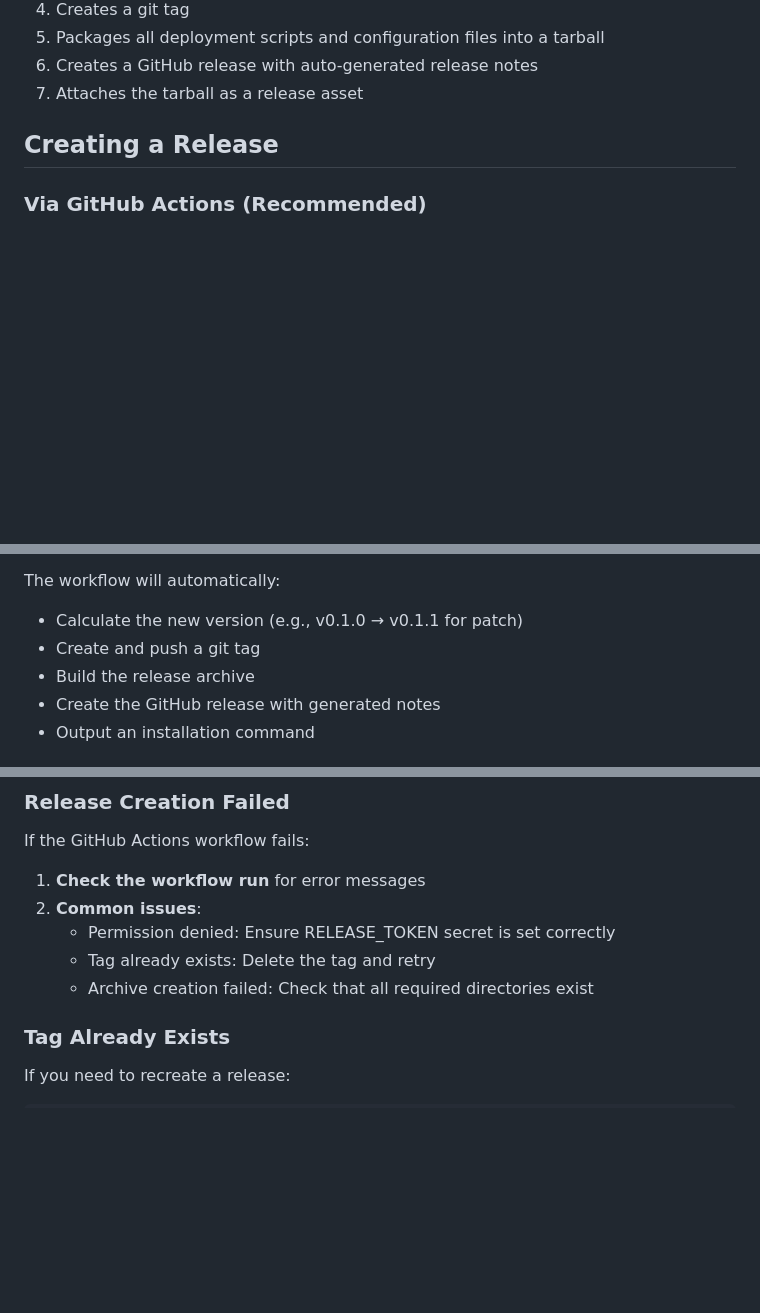
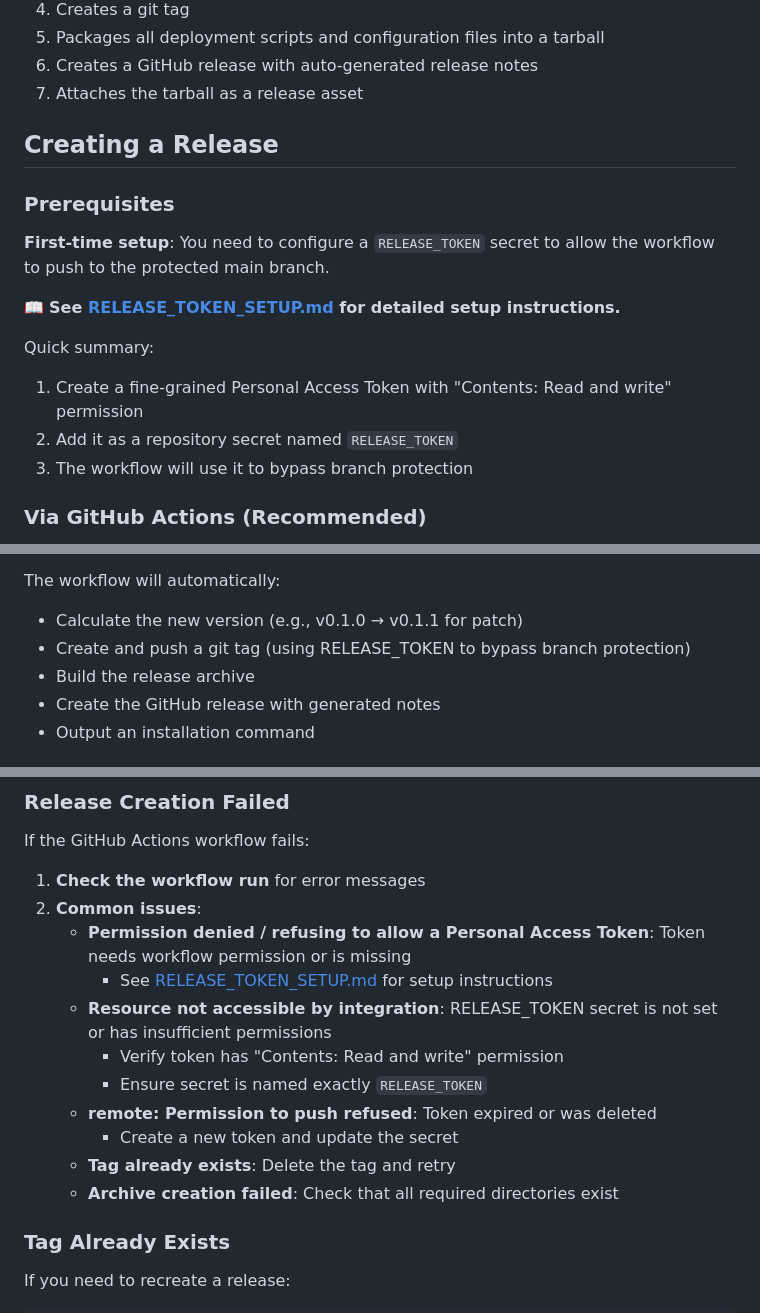
Before and after one commit to bbernstein/lacylights-rpi, a Markdown page: docs/RELEASES.md, 3 parts joined by grey strips. Rendered like a GitHub page; blank space fills up the shorter version.

```diff
--- a/docs/RELEASES.md
+++ b/docs/RELEASES.md
@@ -16,6 +16,17 @@ The lacylights-rpi repository uses GitHub Actions to automate the release proces
 
 ## Creating a Release
 
+### Prerequisites
+
+**First-time setup**: You need to configure a `RELEASE_TOKEN` secret to allow the workflow to push to the protected main branch.
+
+📖 **See [RELEASE_TOKEN_SETUP.md](RELEASE_TOKEN_SETUP.md) for detailed setup instructions.**
+
+Quick summary:
+1. Create a fine-grained Personal Access Token with "Contents: Read and write" permission
+2. Add it as a repository secret named `RELEASE_TOKEN`
+3. The workflow will use it to bypass branch protection
+
 ### Via GitHub Actions (Recommended)
 
 1. Go to the [Actions tab](https://github.com/bbernstein/lacylights-rpi/actions)
@@ -30,7 +41,7 @@ The lacylights-rpi repository uses GitHub Actions to automate the release proces
 
 The workflow will automatically:
 - Calculate the new version (e.g., v0.1.0 → v0.1.1 for patch)
-- Create and push a git tag
+- Create and push a git tag (using RELEASE_TOKEN to bypass branch protection)
 - Build the release archive
 - Create the GitHub release with generated notes
 - Output an installation command
@@ -167,9 +178,15 @@ If the GitHub Actions workflow fails:
 
 1. **Check the workflow run** for error messages
 2. **Common issues**:
-   - Permission denied: Ensure RELEASE_TOKEN secret is set correctly
-   - Tag already exists: Delete the tag and retry
-   - Archive creation failed: Check that all required directories exist
+   - **Permission denied / refusing to allow a Personal Access Token**: Token needs workflow permission or is missing
+     - See [RELEASE_TOKEN_SETUP.md](RELEASE_TOKEN_SETUP.md) for setup instructions
+   - **Resource not accessible by integration**: RELEASE_TOKEN secret is not set or has insufficient permissions
+     - Verify token has "Contents: Read and write" permission
+     - Ensure secret is named exactly `RELEASE_TOKEN`
+   - **remote: Permission to push refused**: Token expired or was deleted
+     - Create a new token and update the secret
+   - **Tag already exists**: Delete the tag and retry
+   - **Archive creation failed**: Check that all required directories exist
 
 ### Tag Already Exists
 
```
Also changed, not shown: README.md (+14 -0 lines), docs/RELEASE_TOKEN_SETUP.md (added, +160 -0 lines).
